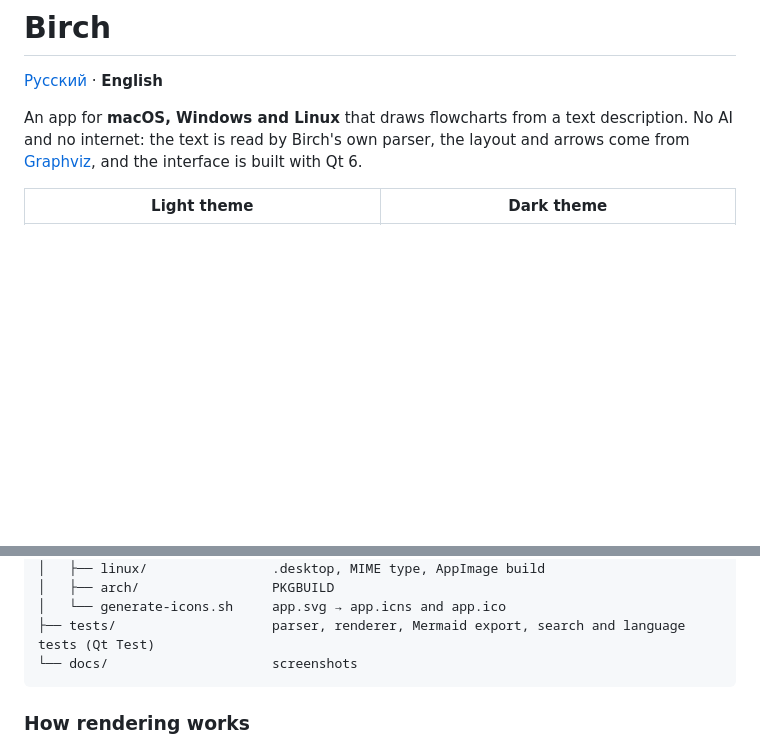
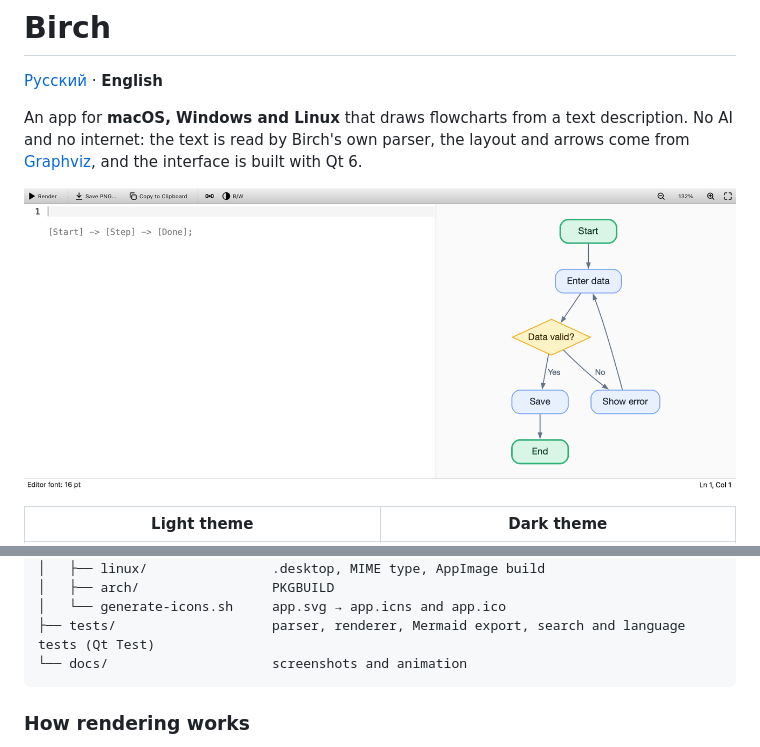
Before and after one commit to empmaynmtusrgdyt/Birch, a Markdown page: README.en.md, 2 parts joined by grey strips. Drawn GitHub-style; pictures changed too: docs/demo-en.gif (added); blank space fills up the shorter version.

Commit message:
README: анимация набора схемы
Co-Authored-By: Claude Opus 5.5 <noreply@anthropic.com>

````diff
--- a/README.en.md
+++ b/README.en.md
@@ -3,6 +3,8 @@
 [Русский](README.md) · **English**
 
 An app for **macOS, Windows and Linux** that draws flowcharts from a text description. No AI and no internet: the text is read by Birch's own parser, the layout and arrows come from [Graphviz](https://graphviz.org), and the interface is built with Qt 6.
+
+![The diagram is built as you type](docs/demo-en.gif)
 
 | Light theme | Dark theme |
 |---|---|
@@ -337,7 +339,7 @@ Birch/
 │   ├── arch/                 PKGBUILD
 │   └── generate-icons.sh     app.svg → app.icns and app.ico
 ├── tests/                    parser, renderer, Mermaid export, search and language tests (Qt Test)
-└── docs/                     screenshots
+└── docs/                     screenshots and animation
 ```
 
 ### How rendering works
````
Also changed, not shown: docs/demo.gif (added), 1 other file.
